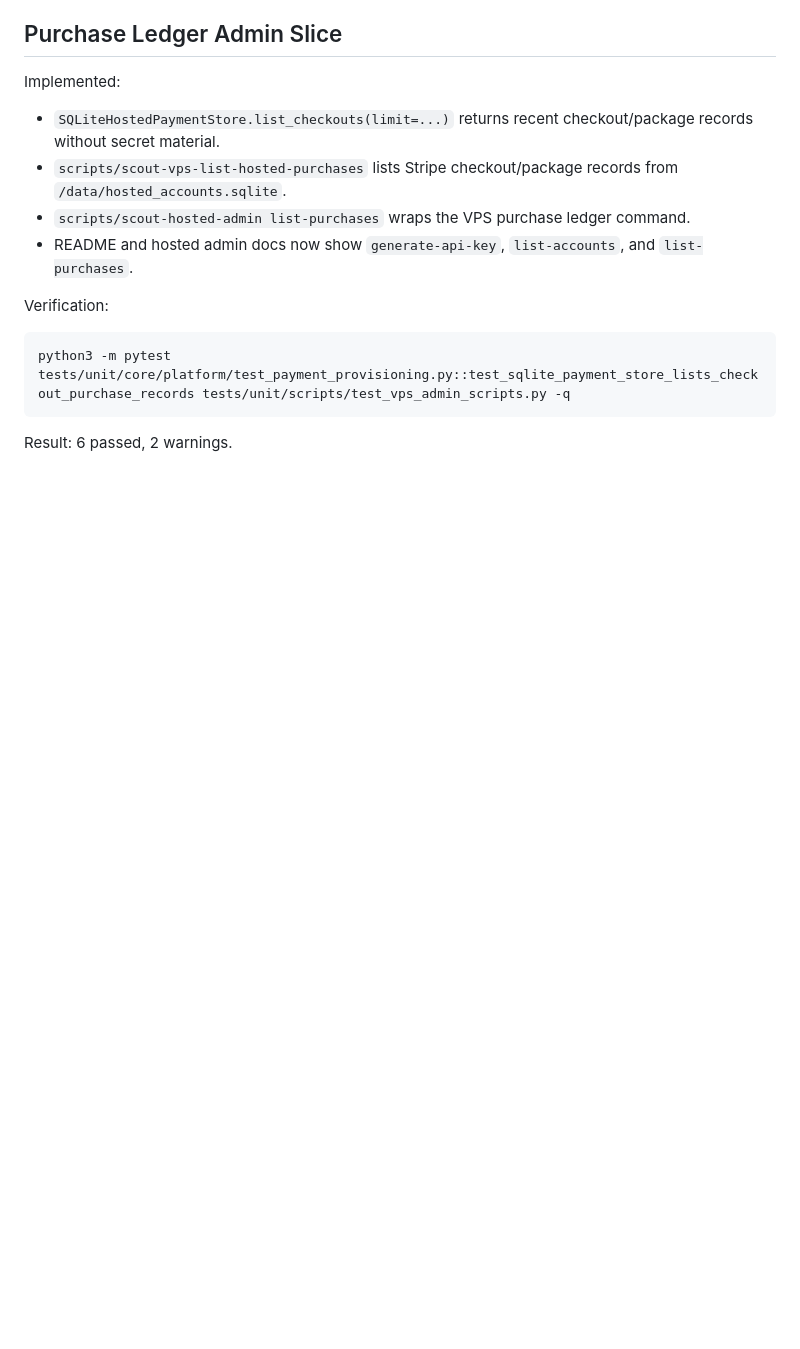
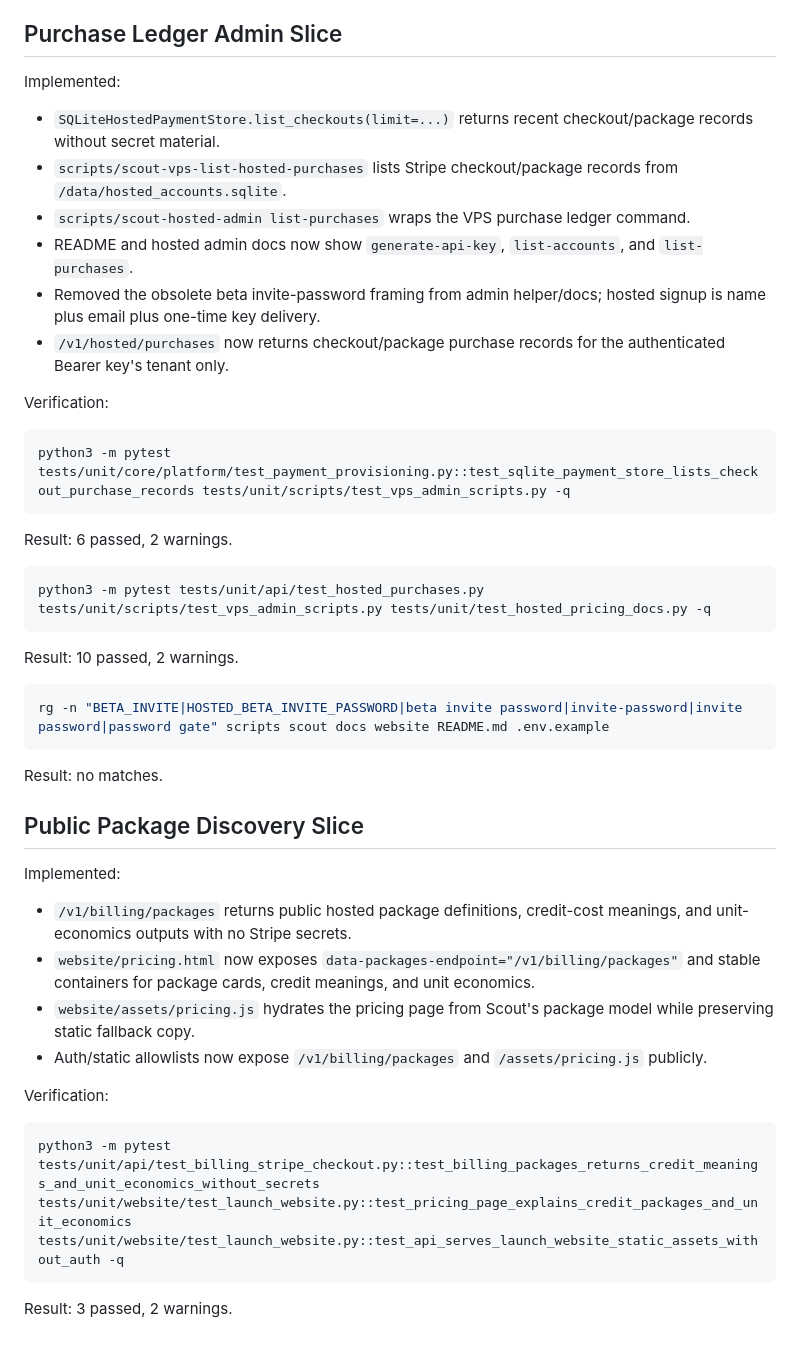
Before and after one commit to arijitchowdhury80/scout, a Markdown page: .dev-loop/run-2026-07-03-001/07-build-log.md, the part around one of its changes. Rendered like a GitHub page; blank space fills up the shorter version.

````diff
--- a/.dev-loop/run-2026-07-03-001/07-build-log.md
+++ b/.dev-loop/run-2026-07-03-001/07-build-log.md
@@ -156,6 +206,8 @@ Implemented:
 - `scripts/scout-vps-list-hosted-purchases` lists Stripe checkout/package records from `/data/hosted_accounts.sqlite`.
 - `scripts/scout-hosted-admin list-purchases` wraps the VPS purchase ledger command.
 - README and hosted admin docs now show `generate-api-key`, `list-accounts`, and `list-purchases`.
+- Removed the obsolete beta invite-password framing from admin helper/docs; hosted signup is name plus email plus one-time key delivery.
+- `/v1/hosted/purchases` now returns checkout/package purchase records for the authenticated Bearer key's tenant only.
 
 Verification:
 
@@ -164,3 +216,32 @@ python3 -m pytest tests/unit/core/platform/test_payment_provisioning.py::test_sq
 ```
 
 Result: 6 passed, 2 warnings.
+
+```bash
+python3 -m pytest tests/unit/api/test_hosted_purchases.py tests/unit/scripts/test_vps_admin_scripts.py tests/unit/test_hosted_pricing_docs.py -q
+```
+
+Result: 10 passed, 2 warnings.
+
+```bash
+rg -n "BETA_INVITE|HOSTED_BETA_INVITE_PASSWORD|beta invite password|invite-password|invite password|password gate" scripts scout docs website README.md .env.example
+```
+
+Result: no matches.
+
+## Public Package Discovery Slice
+
+Implemented:
+
+- `/v1/billing/packages` returns public hosted package definitions, credit-cost meanings, and unit-economics outputs with no Stripe secrets.
+- `website/pricing.html` now exposes `data-packages-endpoint="/v1/billing/packages"` and stable containers for package cards, credit meanings, and unit economics.
+- `website/assets/pricing.js` hydrates the pricing page from Scout's package model while preserving static fallback copy.
+- Auth/static allowlists now expose `/v1/billing/packages` and `/assets/pricing.js` publicly.
+
+Verification:
+
+```bash
+python3 -m pytest tests/unit/api/test_billing_stripe_checkout.py::test_billing_packages_returns_credit_meanings_and_unit_economics_without_secrets tests/unit/website/test_launch_website.py::test_pricing_page_explains_credit_packages_and_unit_economics tests/unit/website/test_launch_website.py::test_api_serves_launch_website_static_assets_without_auth -q
+```
+
+Result: 3 passed, 2 warnings.
````
Also changed, not shown: other parts of .dev-loop/run-2026-07-03-001/07-build-log.md (+50 -0 lines).
